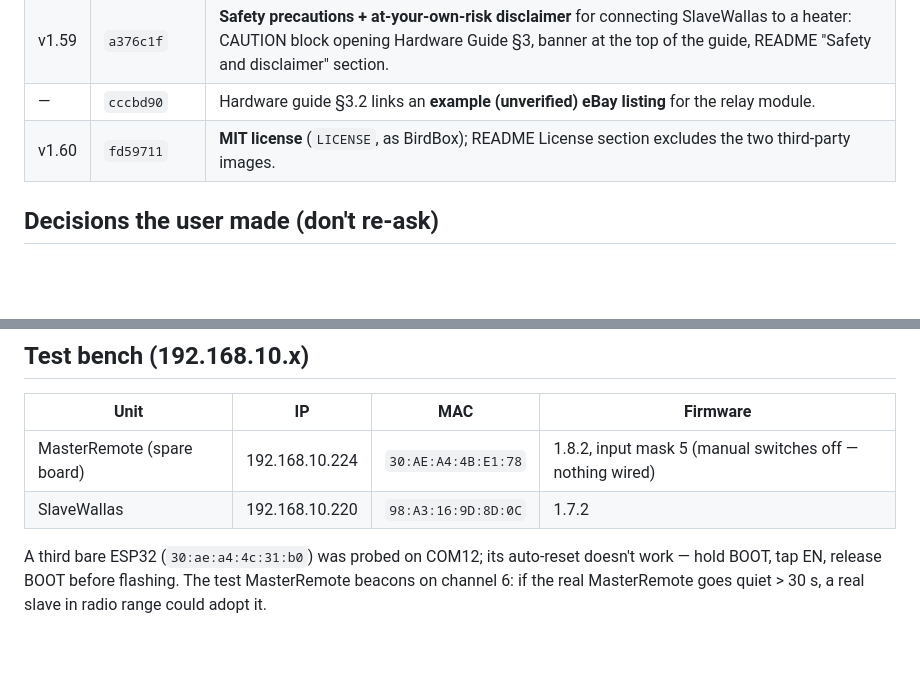
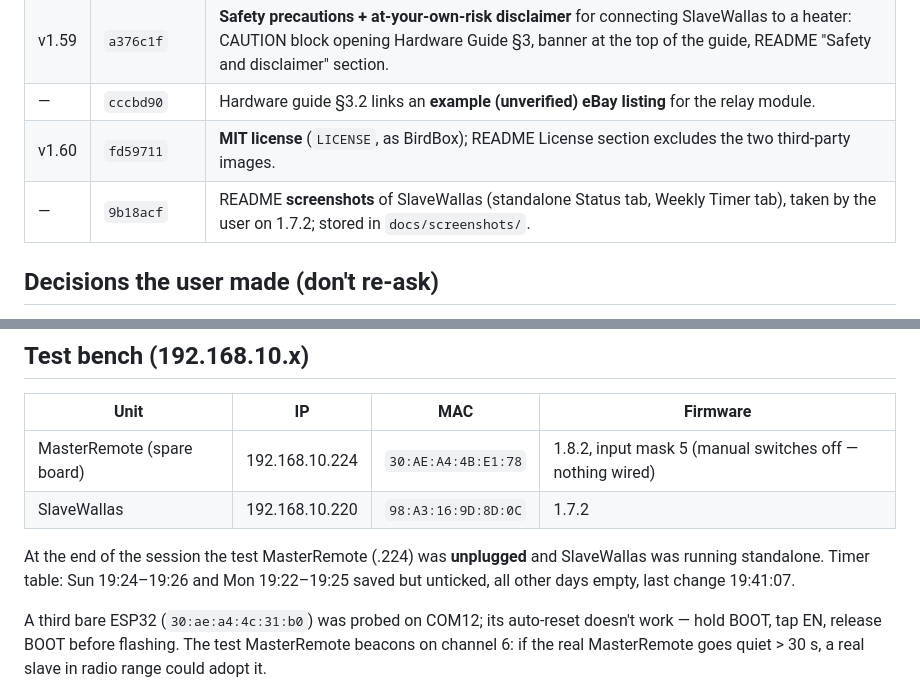
Before and after one commit to SEspe/RemoteStart, a Markdown page: SESSION_NOTES.md, 2 parts joined by grey strips. GitHub-like rendering; blank space fills up the shorter version.

Commit message:
Session notes: screenshots and end-of-session bench state
Claude-Session: https://claude.ai/code/session_01FfZf9GEuCRhkpHS6F2x9yk

```diff
--- a/SESSION_NOTES.md
+++ b/SESSION_NOTES.md
@@ -16,6 +16,7 @@ v1.54–v1.60; this file is the hand-over: what is where, what is verified, what
 | v1.59 | `a376c1f` | **Safety precautions + at-your-own-risk disclaimer** for connecting SlaveWallas to a heater: CAUTION block opening Hardware Guide §3, banner at the top of the guide, README "Safety and disclaimer" section. |
 | — | `cccbd90` | Hardware guide §3.2 links an **example (unverified) eBay listing** for the relay module. |
 | v1.60 | `fd59711` | **MIT license** (`LICENSE`, as BirdBox); README License section excludes the two third-party images. |
+| — | `9b18acf` | README **screenshots** of SlaveWallas (standalone Status tab, Weekly Timer tab), taken by the user on 1.7.2; stored in `docs/screenshots/`. |
 
 ## Decisions the user made (don't re-ask)
 
@@ -39,6 +40,10 @@ v1.54–v1.60; this file is the hand-over: what is where, what is verified, what
 |------|----|-----|----------|
 | MasterRemote (spare board) | 192.168.10.224 | `30:AE:A4:4B:E1:78` | 1.8.2, input mask 5 (manual switches off — nothing wired) |
 | SlaveWallas | 192.168.10.220 | `98:A3:16:9D:8D:0C` | 1.7.2 |
+
+At the end of the session the test MasterRemote (.224) was **unplugged** and SlaveWallas was
+running standalone. Timer table: Sun 19:24–19:26 and Mon 19:22–19:25 saved but unticked, all
+other days empty, last change 19:41:07.
 
 A third bare ESP32 (`30:ae:a4:4c:31:b0`) was probed on COM12; its auto-reset doesn't work —
 hold BOOT, tap EN, release BOOT before flashing. The test MasterRemote beacons on channel 6:
```
